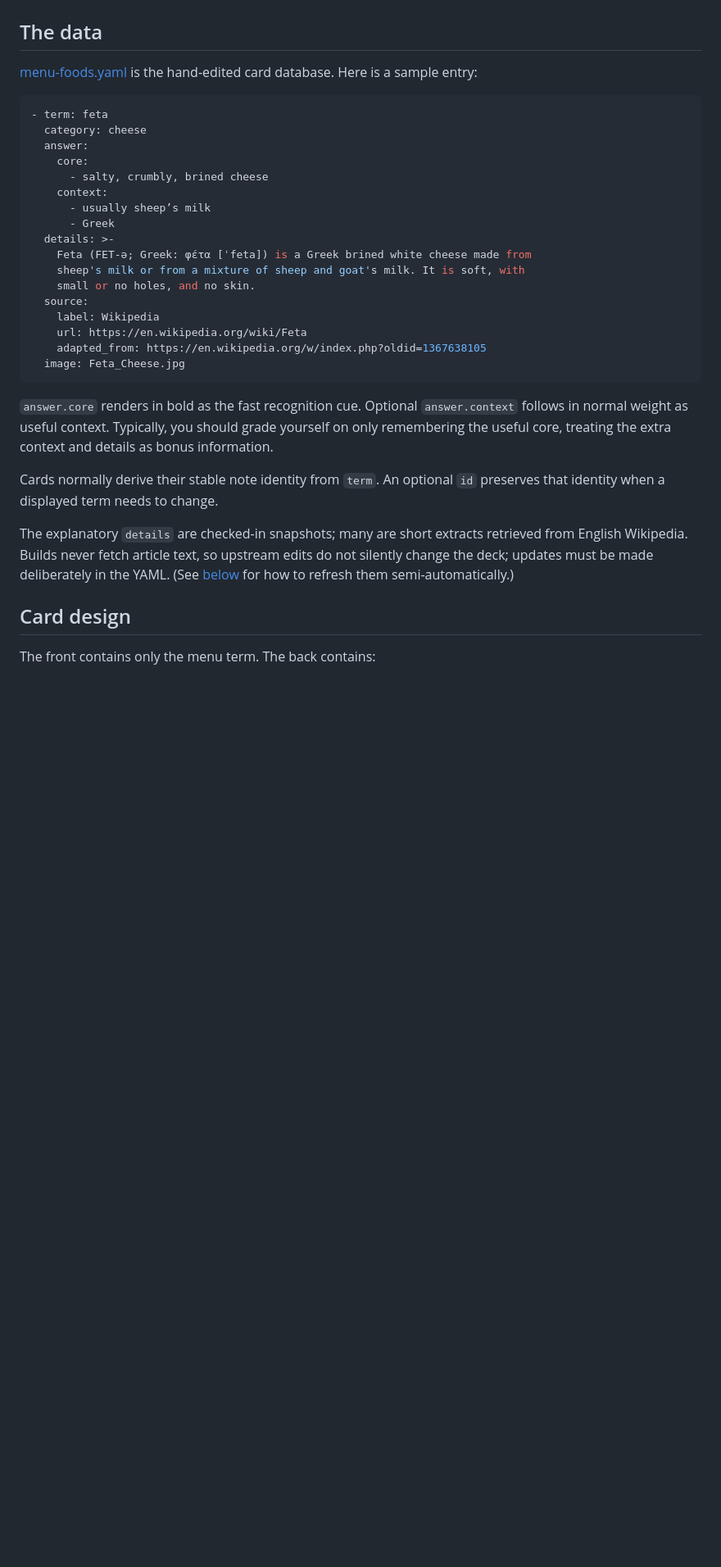
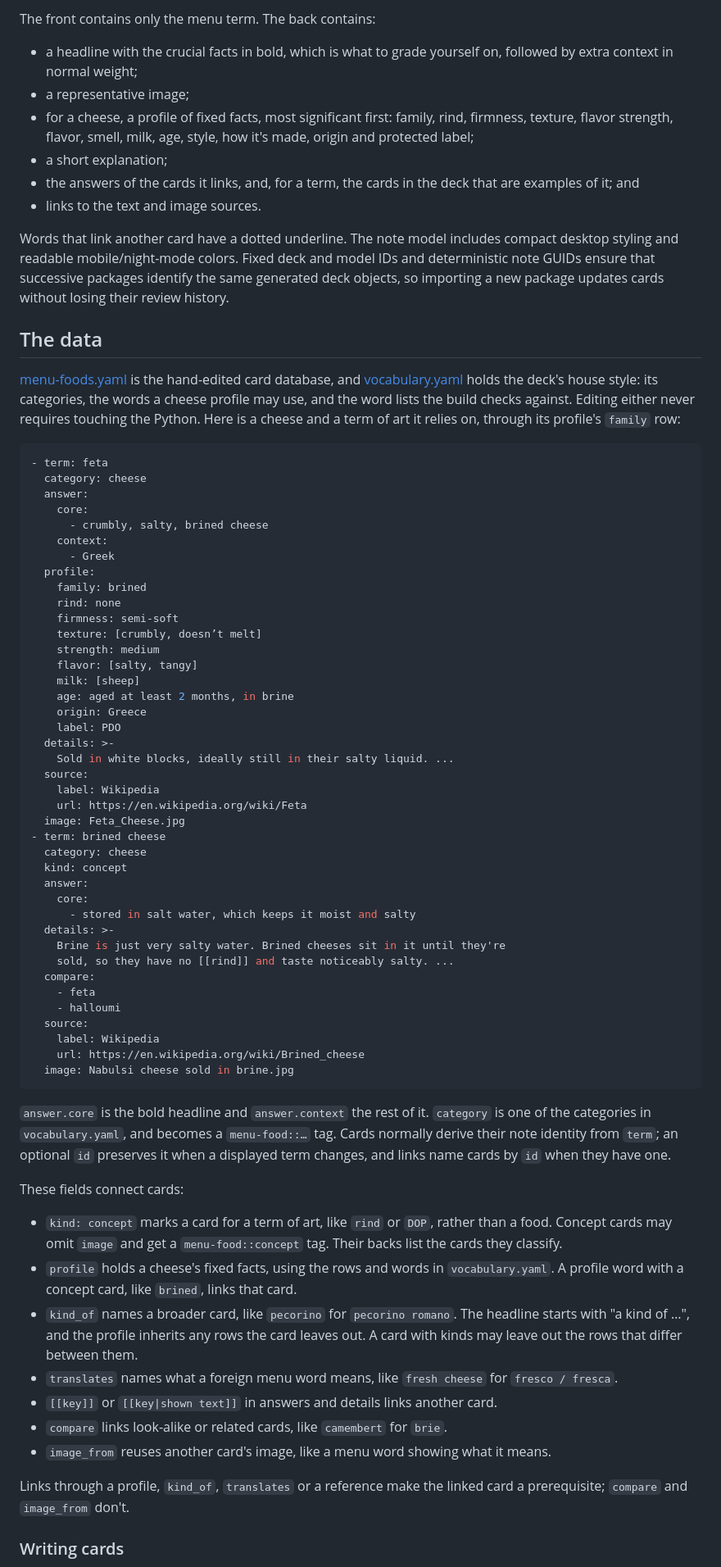
Before and after one commit to domenic/menu-foods-deck, a Markdown page: README.md, the part around one of its changes. Shown at 82% size. GitHub-like rendering; blank space fills up the shorter version.

````diff
--- a/README.md
+++ b/README.md
@@ -28,42 +44,100 @@ important, so I suggest studying them all jumbled together.
+The front contains only the menu term. The back contains:
+
+- a headline with the crucial facts in bold, which is what to grade yourself
+  on, followed by extra context in normal weight;
+- a representative image;
+- for a cheese, a profile of fixed facts, most significant first: family, rind,
+  firmness, texture, flavor strength, flavor, smell, milk, age, style, how it's
+  made, origin and protected label;
+- a short explanation;
+- the answers of the cards it links, and, for a term, the cards in the deck
+  that are examples of it; and
+- links to the text and image sources.
+
+Words that link another card have a dotted underline. The note model includes
+compact desktop styling and readable mobile/night-mode colors. Fixed deck and
+model IDs and deterministic note GUIDs ensure that successive packages identify
+the same generated deck objects, so importing a new package updates cards
+without losing their review history.
+
 ## The data
 
-[menu-foods.yaml](menu-foods.yaml) is the hand-edited card database. Here is a
-sample entry:
+[menu-foods.yaml](menu-foods.yaml) is the hand-edited card database, and
+[vocabulary.yaml](vocabulary.yaml) holds the deck's house style: its categories,
+the words a cheese profile may use, and the word lists the build checks against.
+Editing either never requires touching the Python. Here is a
+cheese and a term of art it relies on, through its profile's `family` row:
 
 ```yaml
 - term: feta
   category: cheese
   answer:
     core:
-      - salty, crumbly, brined cheese
+      - crumbly, salty, brined cheese
     context:
-      - usually sheep’s milk
       - Greek
+  profile:
+    family: brined
+    rind: none
+    firmness: semi-soft
+    texture: [crumbly, doesn’t melt]
+    strength: medium
+    flavor: [salty, tangy]
+    milk: [sheep]
+    age: aged at least 2 months, in brine
+    origin: Greece
+    label: PDO
   details: >-
-    Feta (FET-ə; Greek: φέτα [ˈfeta]) is a Greek brined white cheese made from
-    sheep's milk or from a mixture of sheep and goat's milk. It is soft, with
-    small or no holes, and no skin.
+    Sold in white blocks, ideally still in their salty liquid. ...
   source:
     label: Wikipedia
     url: https://en.wikipedia.org/wiki/Feta
-    adapted_from: https://en.wikipedia.org/w/index.php?oldid=1367638105
   image: Feta_Cheese.jpg
+- term: brined cheese
+  category: cheese
+  kind: concept
+  answer:
+    core:
+      - stored in salt water, which keeps it moist and salty
+  details: >-
+    Brine is just very salty water. Brined cheeses sit in it until they're
+    sold, so they have no [[rind]] and taste noticeably salty. ...
+  compare:
+    - feta
+    - halloumi
+  source:
+    label: Wikipedia
+    url: https://en.wikipedia.org/wiki/Brined_cheese
+  image: Nabulsi cheese sold in brine.jpg
 ```
 
-`answer.core` renders in bold as the fast recognition cue. Optional
-`answer.context` follows in normal weight as useful context. Typically, you
-should grade yourself on only remembering the useful core, treating the extra
-context and details as bonus information.
+`answer.core` is the bold headline and `answer.context` the rest of it.
+`category` is one of the categories in `vocabulary.yaml`, and becomes a
+`menu-food::…` tag.
+Cards normally derive their note identity from `term`; an optional `id`
+preserves it when a displayed term changes, and links name cards by `id` when
+they have one.
 
-Cards normally derive their stable note identity from `term`. An optional `id`
-preserves that identity when a displayed term needs to change.
+These fields connect cards:
 
-The explanatory `details` are checked-in snapshots; many are short extracts
-retrieved from English Wikipedia. Builds never fetch article text, so upstream
-edits do not silently change the deck; updates must be made deliberately in the
-YAML. (See [below](#development) for how to refresh them semi-automatically.)
+- `kind: concept` marks a card for a term of art, like `rind` or `DOP`, rather
+  than a food. Concept cards may omit `image` and get a `menu-food::concept`
+  tag. Their backs list the cards they classify.
+- `profile` holds a cheese's fixed facts, using the rows and words in
+  `vocabulary.yaml`. A profile word with a concept card, like `brined`, links
+  that card.
+- `kind_of` names a broader card, like `pecorino` for `pecorino romano`. The
+  headline starts with "a kind of …", and the profile inherits any rows the card
+  leaves out. A card with kinds may leave out the rows that differ between them.
+- `translates` names what a foreign menu word means, like `fresh cheese` for
+  `fresco / fresca`.
+- `[[key]]` or `[[key|shown text]]` in answers and details links another card.
+- `compare` links look-alike or related cards, like `camembert` for `brie`.
+- `image_from` reuses another card's image, like a menu word showing what it
+  means.
 
-## Card design
+Links through a profile, `kind_of`, `translates` or a reference make the linked
+card a prerequisite; `compare` and `image_from` don't.
 
-The front contains only the menu term. The back contains:
+### Writing cards
 
````
Also changed, not shown: other parts of README.md (+55 -13 lines), THIRD_PARTY_NOTICES.md (+12 -10 lines), screenshots/guanciale.png, screenshots/orecchiette.png, screenshots/pecorino-romano.png, screenshots/peperoncino.png, 6 other files.
